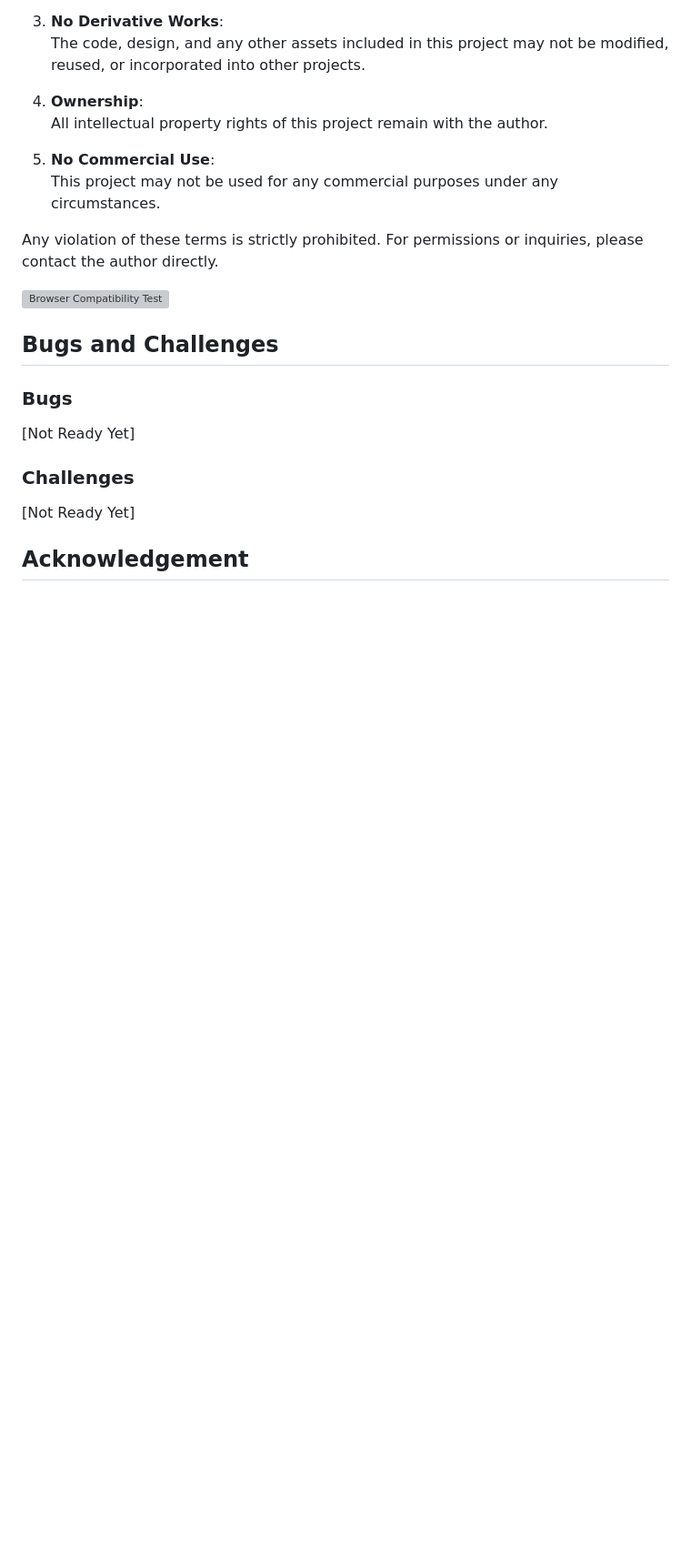
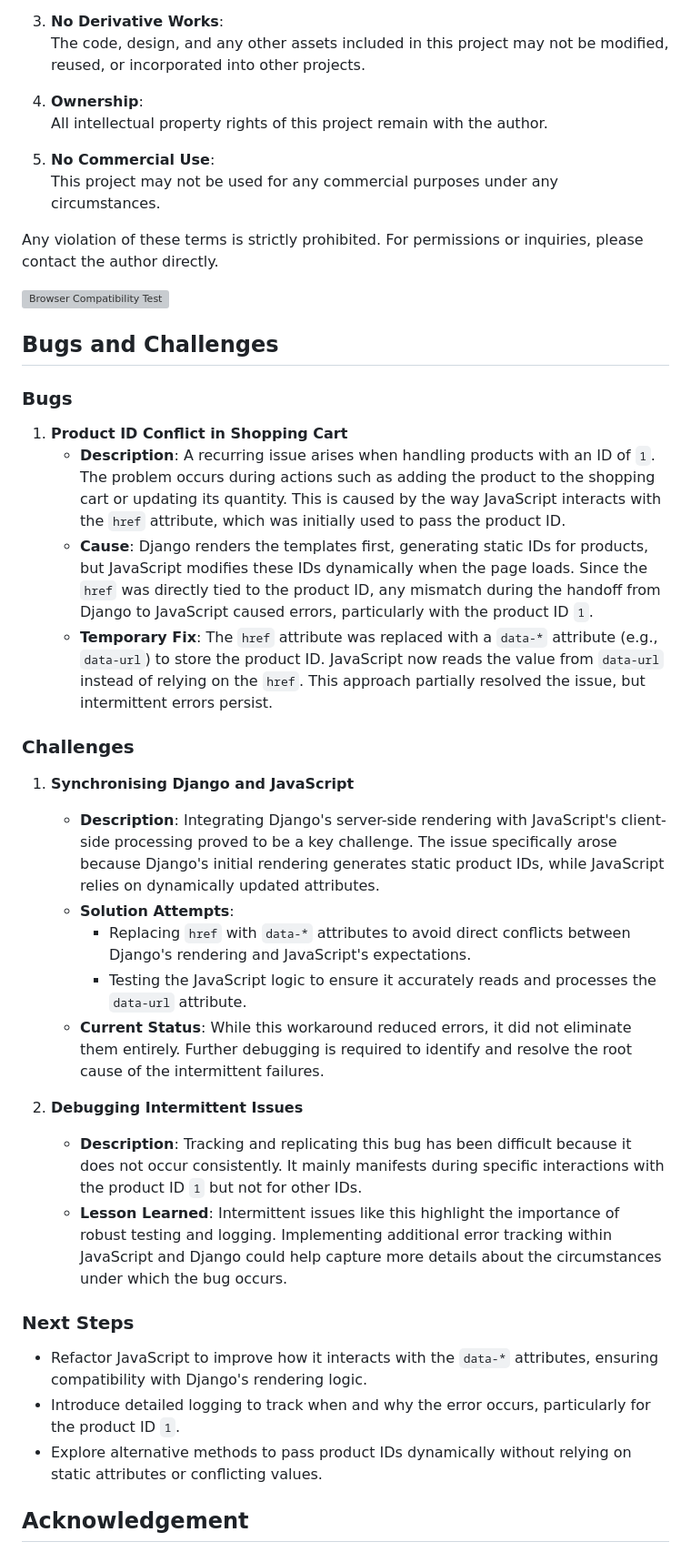
Before and after one commit to Vgarcan/CodeInstitute-proj04-b2b, a Markdown page: README.md, the part around the change printed below. Shown: that part at 91% size. GitHub-like rendering; blank space fills up the shorter version; grey boxes are pictures that could not be loaded.

Commit message:
DOC: Bugs and challenges included. Acknowledgement included

```diff
--- a/README.md
+++ b/README.md
@@ -840,11 +837,30 @@ Any violation of these terms is strictly prohibited. For permissions or inquirie
 
 ### Bugs
 
-[Not Ready Yet]
+1. **Product ID Conflict in Shopping Cart**
+   - **Description**: A recurring issue arises when handling products with an ID of `1`. The problem occurs during actions such as adding the product to the shopping cart or updating its quantity. This is caused by the way JavaScript interacts with the `href` attribute, which was initially used to pass the product ID.
+   - **Cause**: Django renders the templates first, generating static IDs for products, but JavaScript modifies these IDs dynamically when the page loads. Since the `href` was directly tied to the product ID, any mismatch during the handoff from Django to JavaScript caused errors, particularly with the product ID `1`.
+   - **Temporary Fix**: The `href` attribute was replaced with a `data-*` attribute (e.g., `data-url`) to store the product ID. JavaScript now reads the value from `data-url` instead of relying on the `href`. This approach partially resolved the issue, but intermittent errors persist.
 
 ### Challenges
 
-[Not Ready Yet]
+1. **Synchronising Django and JavaScript**
+   - **Description**: Integrating Django's server-side rendering with JavaScript's client-side processing proved to be a key challenge. The issue specifically arose because Django's initial rendering generates static product IDs, while JavaScript relies on dynamically updated attributes.
+   - **Solution Attempts**:
+     - Replacing `href` with `data-*` attributes to avoid direct conflicts between Django's rendering and JavaScript's expectations.
+     - Testing the JavaScript logic to ensure it accurately reads and processes the `data-url` attribute.
+   - **Current Status**: While this workaround reduced errors, it did not eliminate them entirely. Further debugging is required to identify and resolve the root cause of the intermittent failures.
+
+2. **Debugging Intermittent Issues**
+   - **Description**: Tracking and replicating this bug has been difficult because it does not occur consistently. It mainly manifests during specific interactions with the product ID `1` but not for other IDs.
+   - **Lesson Learned**: Intermittent issues like this highlight the importance of robust testing and logging. Implementing additional error tracking within JavaScript and Django could help capture more details about the circumstances under which the bug occurs.
+
+### Next Steps
+
+- Refactor JavaScript to improve how it interacts with the `data-*` attributes, ensuring compatibility with Django's rendering logic.
+- Introduce detailed logging to track when and why the error occurs, particularly for the product ID `1`.
+- Explore alternative methods to pass product IDs dynamically without relying on static attributes or conflicting values.
+
 
 ## Acknowledgement
 
```
Also changed, not shown: other parts of README.md (+19 -4 lines).
